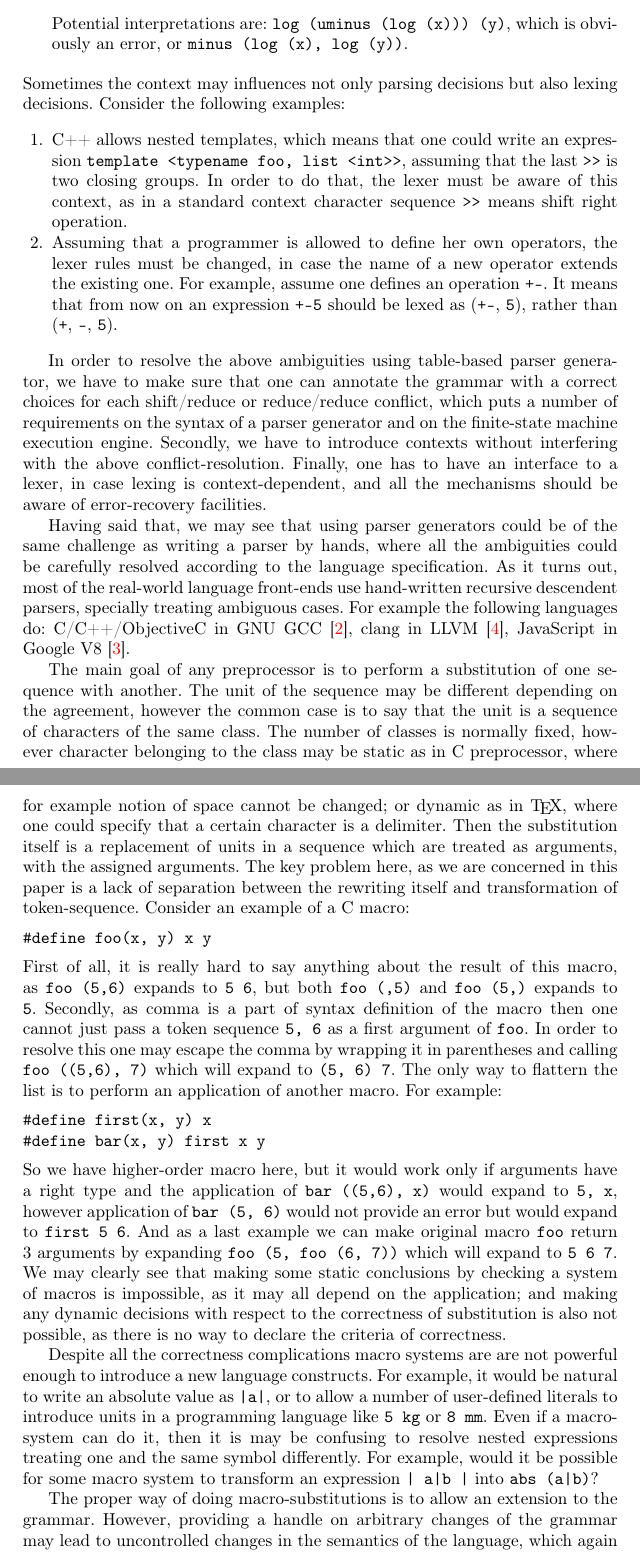
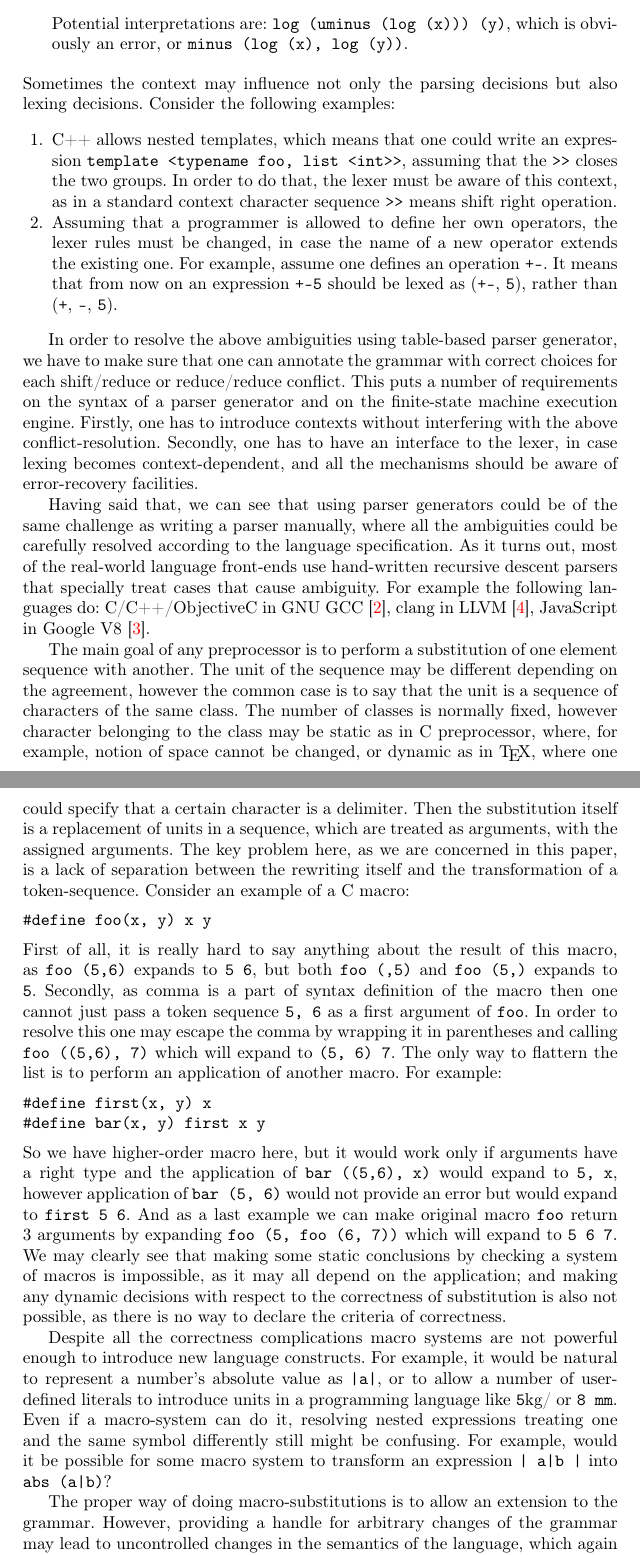
Before and after one commit to junniest/bach_test_repo, a LaTeX thesis (paper/paper.tex, which reads paper/intro.tex): two parts of pages 2 and 3 of 16, joined at a grey line, cut so that both start at the same text. Compiled offline with pdfLaTeX.

Commit message:
Paper:intro text fixes

```diff
--- a/paper/intro.tex
+++ b/paper/intro.tex
@@ -32,12 +32,12 @@ log (x) - log (y)
 \end{enumerate}
 
 \noindent
-Sometimes the context may influences not only parsing decisions but
+Sometimes the context may influence not only the parsing decisions but
 also lexing decisions.  Consider the following examples:
 \begin{enumerate}
     \item C++ allows nested templates, which means that one could
           write an expression \verb|template <typename foo, list <int>>|,
-          assuming that the last \verb|>>| is two closing groups.  In
+          assuming that the \verb|>>| closes the two groups.  In
           order to do that, the lexer must be aware of this context,
           as in a standard context character sequence \verb|>>| means
           shift right operation.
@@ -50,38 +50,37 @@ also lexing decisions.  Consider the following examples:
           \verb|+|, \verb|-|, \verb|5|).
 \end{enumerate}
 
-In order to resolve the above ambiguities using table-based parser
-generator, we have to make sure that one can annotate the grammar with a
-correct choices for each shift/reduce or reduce/reduce conflict, which
-puts a number of requirements on the syntax of a parser generator and on
-the finite-state machine execution engine.  Secondly, we have to
-introduce contexts without interfering with the above
-conflict-resolution.  Finally, one has to have an interface to a lexer,
-in case lexing is context-dependent, and all the mechanisms should be
-aware of error-recovery facilities.
+In order to resolve the above ambiguities using table-based parser generator,
+we have to make sure that one can annotate the grammar with correct choices for
+each shift/reduce or reduce/reduce conflict. This puts a number of requirements
+on the syntax of a parser generator and on the finite-state machine execution
+engine.  Firstly, one has to introduce contexts without interfering with the
+above conflict-resolution.  Secondly, one has to have an interface to the lexer,
+in case lexing becomes context-dependent, and all the mechanisms should be aware
+of error-recovery facilities.
 
-Having said that, we may see that using parser generators could be of
-the same challenge as writing a parser by hands, where all the
+Having said that, we can see that using parser generators could be of
+the same challenge as writing a parser manually, where all the
 ambiguities could be carefully resolved according to the language
 specification.  As it turns out, most of the real-world language
-front-ends use hand-written recursive descendent parsers, specially
-treating ambiguous cases.  For example the following languages do:
+front-ends use hand-written recursive descent parsers that specially
+treat cases that cause ambiguity.  For example the following languages do:
 C/C++/ObjectiveC in GNU GCC~\cite{gcc}, clang in LLVM~\cite{clang},
 JavaScript in Google V8~\cite{v8}.
 
 The main goal of any preprocessor is to perform a substitution of
-one sequence with another.  The unit of the sequence may
+one element sequence with another.  The unit of the sequence may
 be different depending on the agreement, however the common
 case is to say that the unit is a sequence of characters of the
 same class.  The number of classes is normally fixed, however
 character belonging to the class may be static as in C preprocessor,
-where for example notion of space cannot be changed; or dynamic as
+where, for example, notion of space cannot be changed, or dynamic as
 in \TeX, where one could specify that a certain character is a
 delimiter.  Then the substitution itself is a replacement of
-units in a sequence which are treated as arguments, with the
+units in a sequence, which are treated as arguments, with the
 assigned arguments.  The key problem here, as we are concerned
-in this paper is a lack of separation between the rewriting itself
-and transformation of token-sequence.  Consider an example of
+in this paper, is a lack of separation between the rewriting itself
+and the transformation of a token-sequence.  Consider an example of
 a C macro:
 \begin{verbatim}
 #define foo(x, y) x y
@@ -114,18 +113,16 @@ decisions with respect to the correctness of substitution is
 also not possible, as there is no way to declare the criteria
 of correctness.
 
-Despite all the correctness complications macro systems are
-are not powerful enough to introduce a new language constructs.
-For example, it would be natural to write an absolute value
-as \verb/|a|/, or to allow a number of user-defined literals to
-introduce units in a programming language like \verb/5 kg/ or
-\verb|8 mm|.  Even if a macro-system can do it, then it is
-may be confusing to resolve nested expressions treating one
-and the same symbol differently.  For example, would it be
-possible for some macro system to transform an expression
-\verb/| a|b |/ into \verb/abs (a|b)/?
+Despite all the correctness complications macro systems are not powerful
+enough to introduce new language constructs.  For example, it would be natural
+to represent a number's absolute value as \verb/|a|/, or to allow a number of
+user-defined literals to introduce units in a programming language like \verb/5
+kg/ or \verb|8 mm|.  Even if a macro-system can do it, resolving nested
+expressions treating one and the same symbol differently still might be
+confusing.  For example, would it be possible for some macro system to
+transform an expression \verb/| a|b |/ into \verb/abs (a|b)/?
 
 The proper way of doing macro-substitutions is to allow an
-extension to the grammar.  However, providing a handle on
+extension to the grammar.  However, providing a handle for
 arbitrary changes of the grammar may lead to uncontrolled
 changes in the semantics of the language, which again would
```
Also changed, not shown: paper/intro.tex (22 more changed lines).
